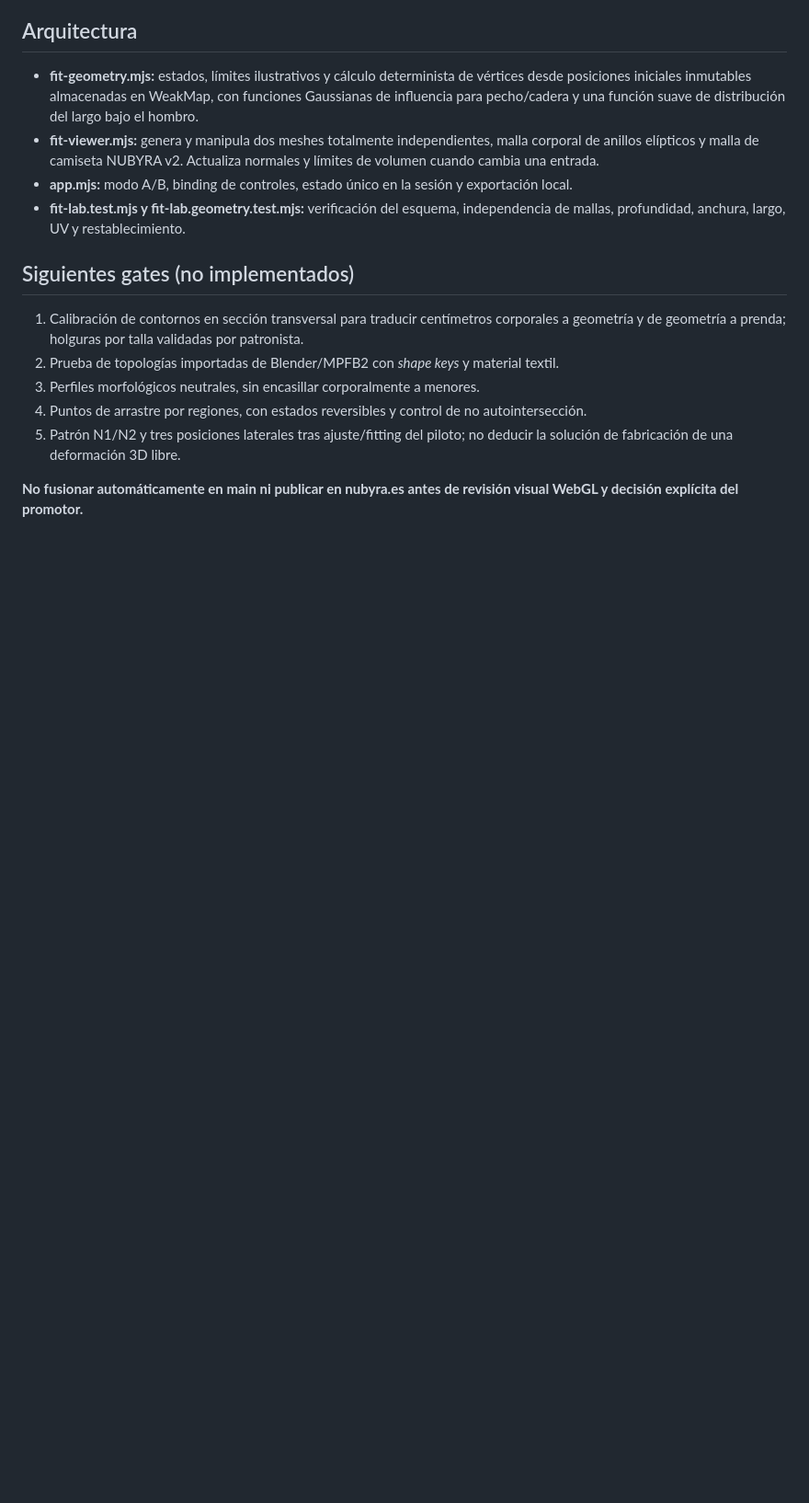
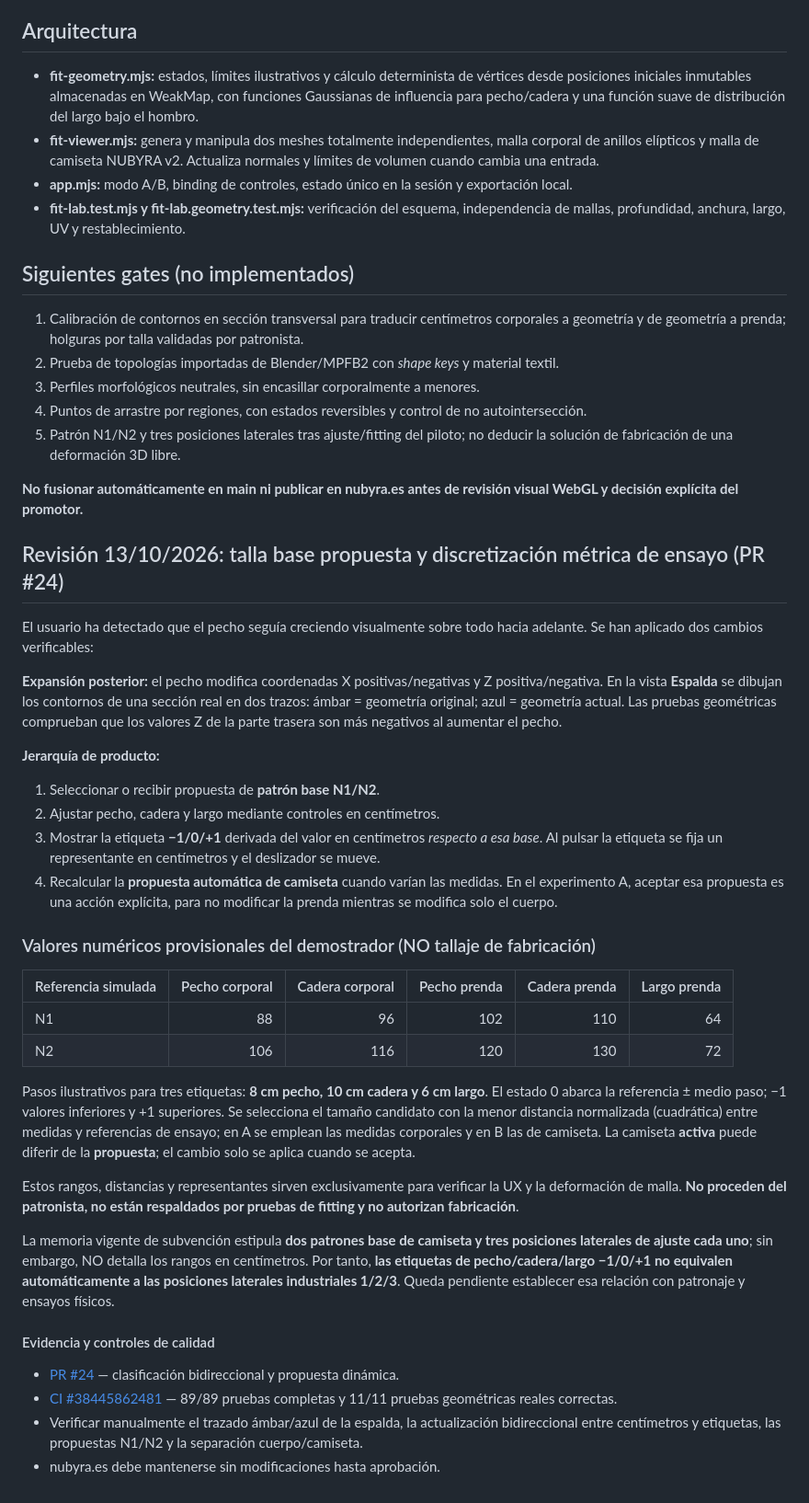
Before and after one commit to dunay2/nubyra-site, a Markdown page: docs/configurador-3d/FIT_LAB_A_B.md, the part around the change. Shown at 92% size. Rendered like a GitHub page; blank space fills up the shorter version.

Commit message:
docs(fit-lab): registrar bandas cm provisionales, propuesta N1/N2 y prueba de espalda

```diff
--- a/docs/configurador-3d/FIT_LAB_A_B.md
+++ b/docs/configurador-3d/FIT_LAB_A_B.md
@@ -43,3 +43,35 @@ La **altura corporal** se guarda como escala auxiliar de referencia y **no modif
 5. Patrón N1/N2 y tres posiciones laterales tras ajuste/fitting del piloto; no deducir la solución de fabricación de una deformación 3D libre.
 
 **No fusionar automáticamente en main ni publicar en nubyra.es antes de revisión visual WebGL y decisión explícita del promotor.**
+
+
+## Revisión 13/10/2026: talla base propuesta y discretización métrica de ensayo (PR #24)
+
+El usuario ha detectado que el pecho seguía creciendo visualmente sobre todo hacia adelante. Se han aplicado dos cambios verificables:
+
+**Expansión posterior:** el pecho modifica coordenadas X positivas/negativas y Z positiva/negativa. En la vista **Espalda** se dibujan los contornos de una sección real en dos trazos: ámbar = geometría original; azul = geometría actual. Las pruebas geométricas comprueban que los valores Z de la parte trasera son más negativos al aumentar el pecho.
+
+**Jerarquía de producto:**
+1. Seleccionar o recibir propuesta de **patrón base N1/N2**.
+2. Ajustar pecho, cadera y largo mediante controles en centímetros.
+3. Mostrar la etiqueta **−1/0/+1** derivada del valor en centímetros *respecto a esa base*. Al pulsar la etiqueta se fija un representante en centímetros y el deslizador se mueve.
+4. Recalcular la **propuesta automática de camiseta** cuando varían las medidas. En el experimento A, aceptar esa propuesta es una acción explícita, para no modificar la prenda mientras se modifica solo el cuerpo.
+
+### Valores numéricos provisionales del demostrador (NO tallaje de fabricación)
+
+| Referencia simulada | Pecho corporal | Cadera corporal | Pecho prenda | Cadera prenda | Largo prenda |
+|---|---:|---:|---:|---:|---:|
+| N1 | 88 | 96 | 102 | 110 | 64 |
+| N2 | 106 | 116 | 120 | 130 | 72 |
+
+Pasos ilustrativos para tres etiquetas: **8 cm pecho, 10 cm cadera y 6 cm largo**. El estado 0 abarca la referencia ± medio paso; −1 valores inferiores y +1 superiores. Se selecciona el tamaño candidato con la menor distancia normalizada (cuadrática) entre medidas y referencias de ensayo; en A se emplean las medidas corporales y en B las de camiseta. La camiseta **activa** puede diferir de la **propuesta**; el cambio solo se aplica cuando se acepta.
+
+Estos rangos, distancias y representantes sirven exclusivamente para verificar la UX y la deformación de malla. **No proceden del patronista, no están respaldados por pruebas de fitting y no autorizan fabricación**.
+
+La memoria vigente de subvención estipula **dos patrones base de camiseta y tres posiciones laterales de ajuste cada uno**; sin embargo, NO detalla los rangos en centímetros. Por tanto, **las etiquetas de pecho/cadera/largo −1/0/+1 no equivalen automáticamente a las posiciones laterales industriales 1/2/3**. Queda pendiente establecer esa relación con patronaje y ensayos físicos.
+
+#### Evidencia y controles de calidad
+- [PR #24](https://github.com/dunay2/nubyra-site/pull/24) — clasificación bidireccional y propuesta dinámica.
+- [CI #38445862481](https://github.com/dunay2/nubyra-site/actions/runs/38445862481) — 89/89 pruebas completas y 11/11 pruebas geométricas reales correctas.
+- Verificar manualmente el trazado ámbar/azul de la espalda, la actualización bidireccional entre centímetros y etiquetas, las propuestas N1/N2 y la separación cuerpo/camiseta.
+- nubyra.es debe mantenerse sin modificaciones hasta aprobación.
```
